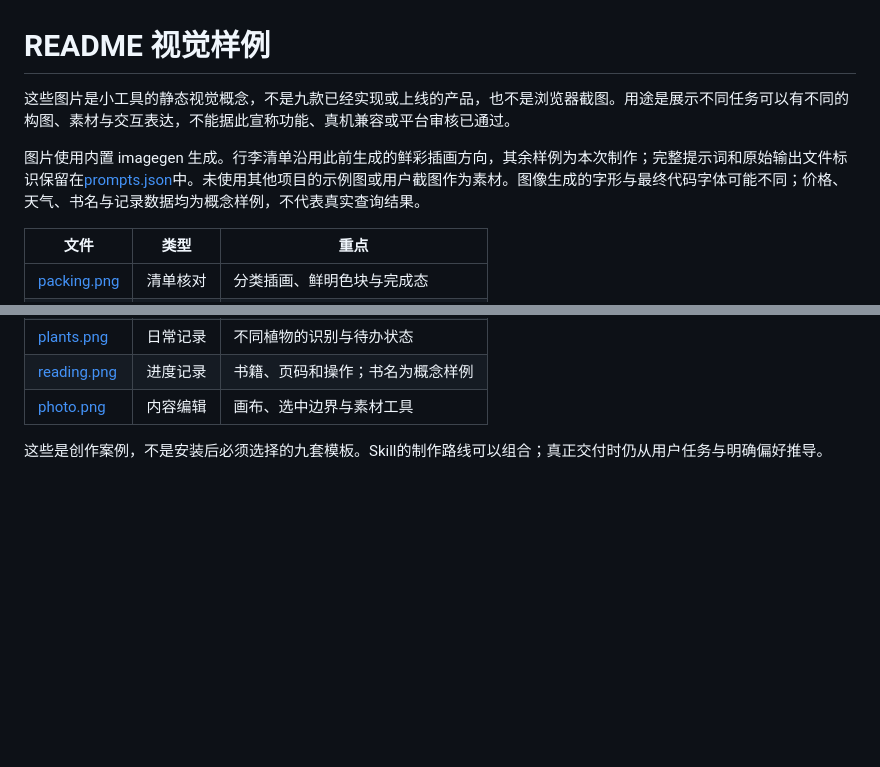
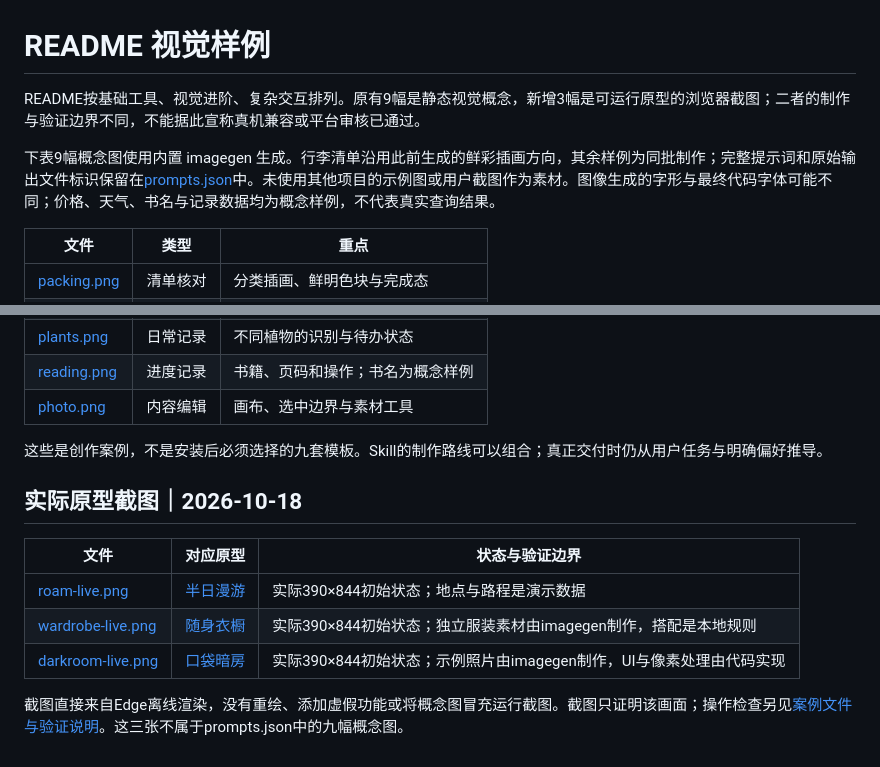
Before and after one commit to Surge-Dan/small-tool-design-workshop, a Markdown page: docs/showcase/README.md, 2 parts joined by grey strips. Drawn GitHub-style; blank space fills up the shorter version.

```diff
--- a/docs/showcase/README.md
+++ b/docs/showcase/README.md
@@ -1,8 +1,8 @@
 # README 视觉样例
 
-这些图片是小工具的静态视觉概念，不是九款已经实现或上线的产品，也不是浏览器截图。用途是展示不同任务可以有不同的构图、素材与交互表达，不能据此宣称功能、真机兼容或平台审核已通过。
+README按基础工具、视觉进阶、复杂交互排列。原有9幅是静态视觉概念，新增3幅是可运行原型的浏览器截图；二者的制作与验证边界不同，不能据此宣称真机兼容或平台审核已通过。
 
-图片使用内置 imagegen 生成。行李清单沿用此前生成的鲜彩插画方向，其余样例为本次制作；完整提示词和原始输出文件标识保留在[prompts.json](prompts.json)中。未使用其他项目的示例图或用户截图作为素材。图像生成的字形与最终代码字体可能不同；价格、天气、书名与记录数据均为概念样例，不代表真实查询结果。
+下表9幅概念图使用内置 imagegen 生成。行李清单沿用此前生成的鲜彩插画方向，其余样例为同批制作；完整提示词和原始输出文件标识保留在[prompts.json](prompts.json)中。未使用其他项目的示例图或用户截图作为素材。图像生成的字形与最终代码字体可能不同；价格、天气、书名与记录数据均为概念样例，不代表真实查询结果。
 
 | 文件 | 类型 | 重点 |
 | --- | --- | --- |
@@ -17,3 +17,13 @@
 | [photo.png](photo.png) | 内容编辑 | 画布、选中边界与素材工具 |
 
 这些是创作案例，不是安装后必须选择的九套模板。Skill的制作路线可以组合；真正交付时仍从用户任务与明确偏好推导。
+
+## 实际原型截图｜2026-10-18
+
+| 文件 | 对应原型 | 状态与验证边界 |
+| --- | --- | --- |
+| [roam-live.png](roam-live.png) | [半日漫游](../../examples/advanced/roam.html) | 实际390×844初始状态；地点与路程是演示数据 |
+| [wardrobe-live.png](wardrobe-live.png) | [随身衣橱](../../examples/advanced/wardrobe.html) | 实际390×844初始状态；独立服装素材由imagegen制作，搭配是本地规则 |
+| [darkroom-live.png](darkroom-live.png) | [口袋暗房](../../examples/advanced/darkroom.html) | 实际390×844初始状态；示例照片由imagegen制作，UI与像素处理由代码实现 |
+
+截图直接来自Edge离线渲染，没有重绘、添加虚假功能或将概念图冒充运行截图。截图只证明该画面；操作检查另见[案例文件与验证说明](../../examples/advanced/README.md)。这三张不属于prompts.json中的九幅概念图。
```
Also changed, not shown: README.md (+48 -15 lines), examples/advanced/README.md (added, +25 -0 lines), docs/showcase/darkroom-live.png (added), docs/showcase/roam-live.png (added), docs/showcase/wardrobe-live.png (added), 5 other files.
